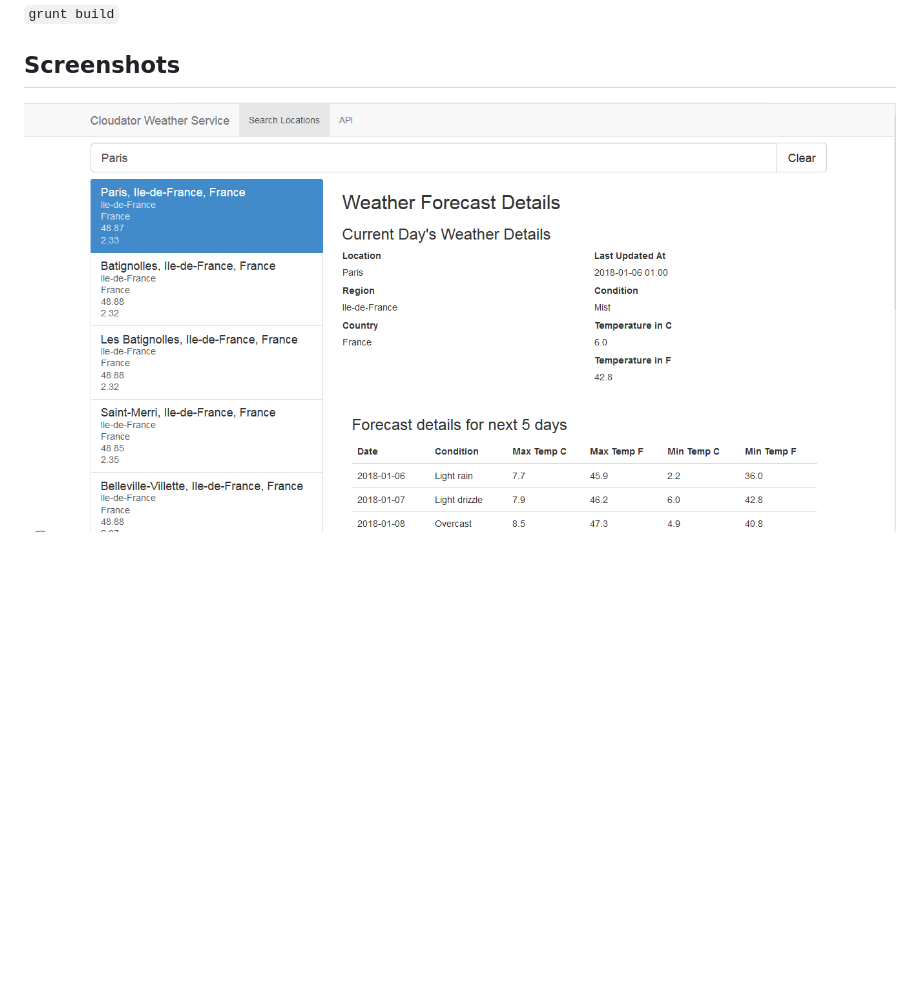
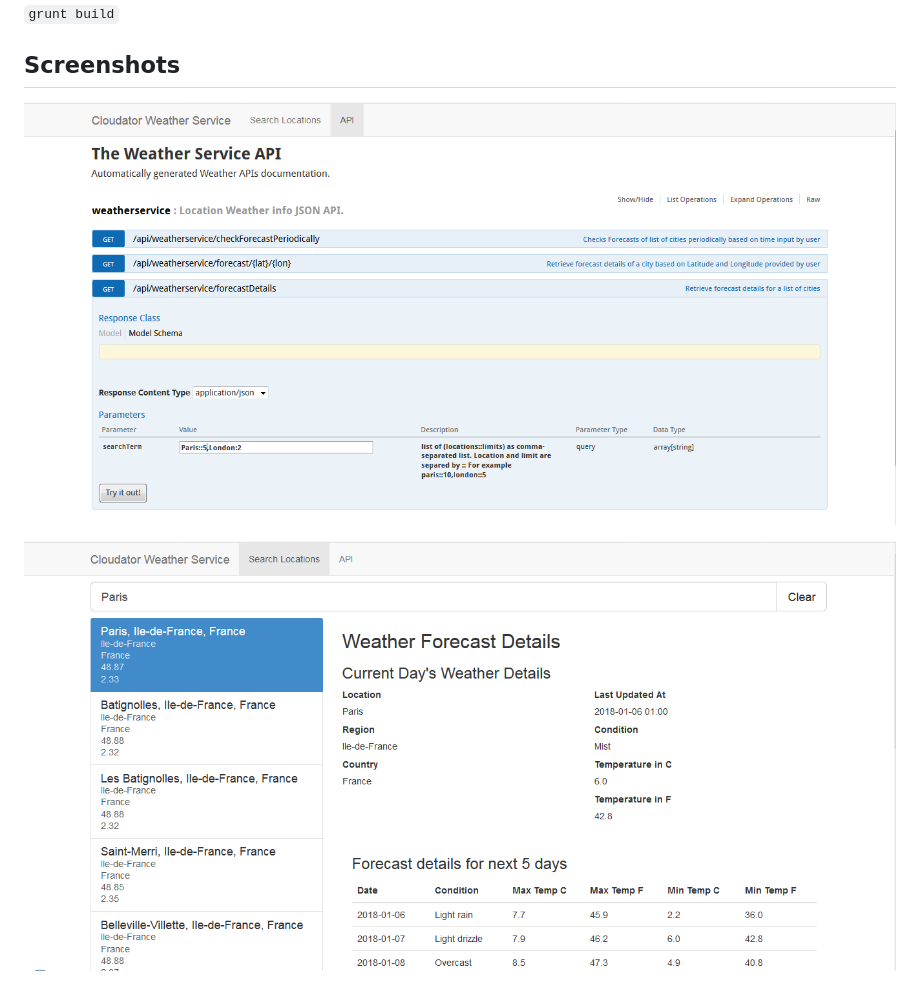
Before and after one commit to monty87/weathercheck, a Markdown page: ui/README.md, the part around the change. Rendered like a GitHub page; pictures changed too: ui/apis.PNG (added); blank space fills up the shorter version.

Commit message:
adding apis screen shot and update Readme.md

```diff
--- a/ui/README.md
+++ b/ui/README.md
@@ -32,4 +32,7 @@ Calls to /api are proxied to Scala backend on port 8080 by development server.
 
 ## Screenshots
 
-![alt text](searchLocation.PNG "Seearching for location and showing forecast details")
+![alt text](apis.PNG "Swagger document for APIs implementation")
+
+
+![alt text](searchLocation.PNG "Searching for location and showing forecast details")
```
